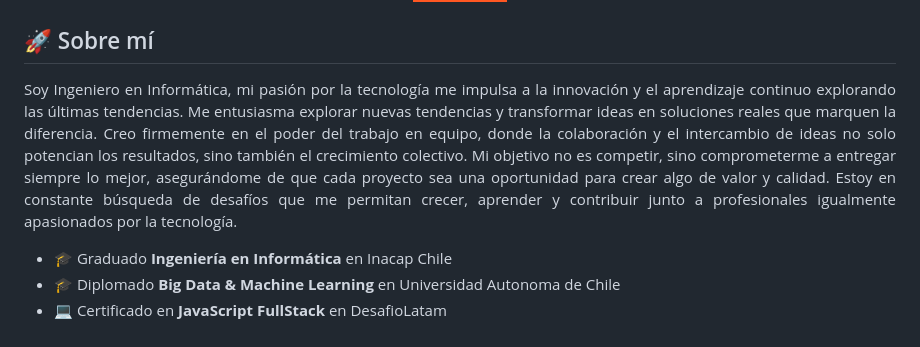
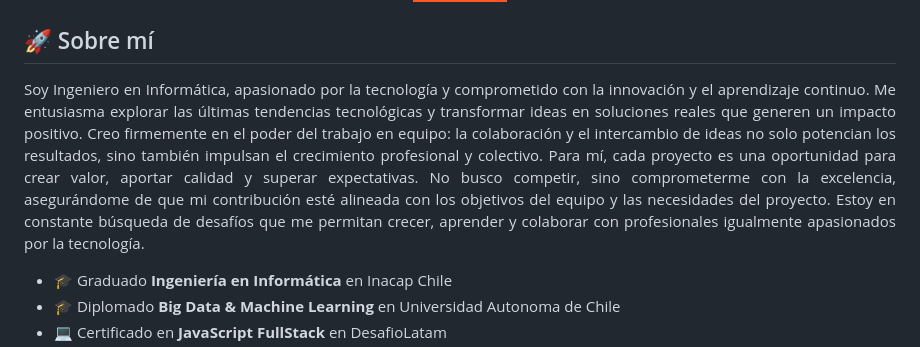
Before and after one commit to gperzal/gperzal, a Markdown page: README.md, the part around the change. GitHub-like rendering; badges without logos.

```diff
--- a/README.md
+++ b/README.md
@@ -16,7 +16,9 @@
 <h2>🚀 Sobre mí</h2>
 
 <p align="justify">
-Soy Ingeniero en Informática, mi pasión por la tecnología me impulsa a la innovación y el aprendizaje continuo explorando las últimas tendencias. Me entusiasma explorar nuevas tendencias y transformar ideas en soluciones reales que marquen la diferencia. Creo firmemente en el poder del trabajo en equipo, donde la colaboración y el intercambio de ideas no solo potencian los resultados, sino también el crecimiento colectivo. Mi objetivo no es competir, sino comprometerme a entregar siempre lo mejor, asegurándome de que cada proyecto sea una oportunidad para crear algo de valor y calidad. Estoy en constante búsqueda de desafíos que me permitan crecer, aprender y contribuir junto a profesionales igualmente apasionados por la tecnología.
+Soy Ingeniero en Informática, apasionado por la tecnología y comprometido con la innovación y el aprendizaje continuo. Me entusiasma explorar las últimas tendencias tecnológicas y transformar ideas en soluciones reales que generen un impacto positivo.
+Creo firmemente en el poder del trabajo en equipo: la colaboración y el intercambio de ideas no solo potencian los resultados, sino también impulsan el crecimiento profesional y colectivo. Para mí, cada proyecto es una oportunidad para crear valor, aportar calidad y superar expectativas.
+No busco competir, sino comprometerme con la excelencia, asegurándome de que mi contribución esté alineada con los objetivos del equipo y las necesidades del proyecto. Estoy en constante búsqueda de desafíos que me permitan crecer, aprender y colaborar con profesionales igualmente apasionados por la tecnología.
 </p>
 
 - 🎓 Graduado **Ingeniería en Informática** en Inacap Chile
```
